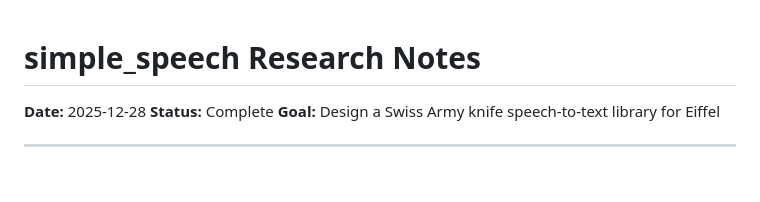
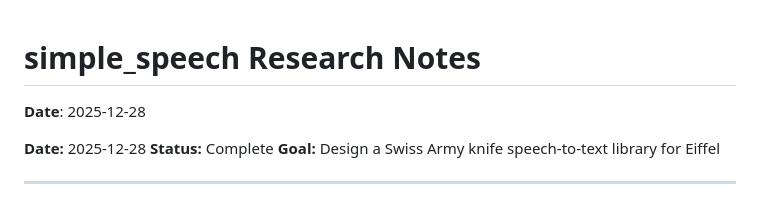
Before and after one commit to simple-eiffel/simple_speech, a Markdown page: research/SIMPLE_SPEECH_RESEARCH.md, the part around the change. Drawn GitHub-style; blank space fills up the shorter version.

```diff
--- a/research/SIMPLE_SPEECH_RESEARCH.md
+++ b/research/SIMPLE_SPEECH_RESEARCH.md
@@ -1,4 +1,7 @@
 # simple_speech Research Notes
+
+
+**Date**: 2025-12-28
 
 **Date:** 2025-12-28
 **Status:** Complete
```
Also changed, not shown: research/WHISPER_GPU_REQUIREMENTS.md (+3 -0 lines).
